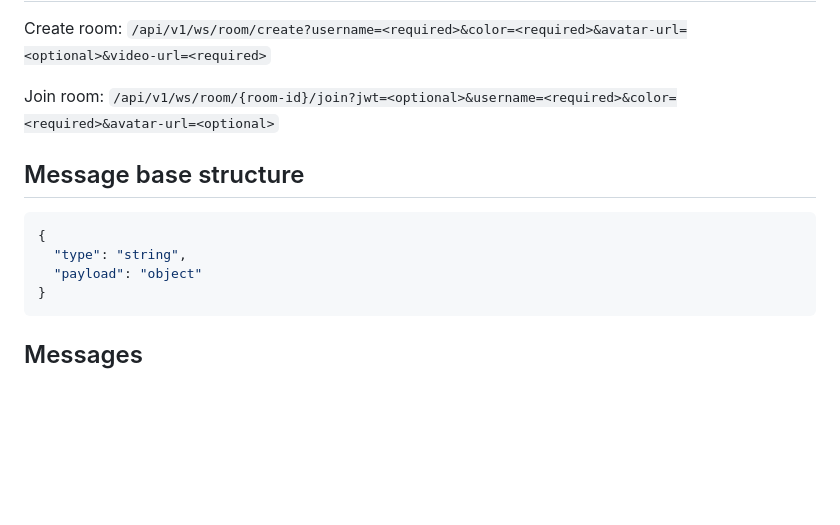
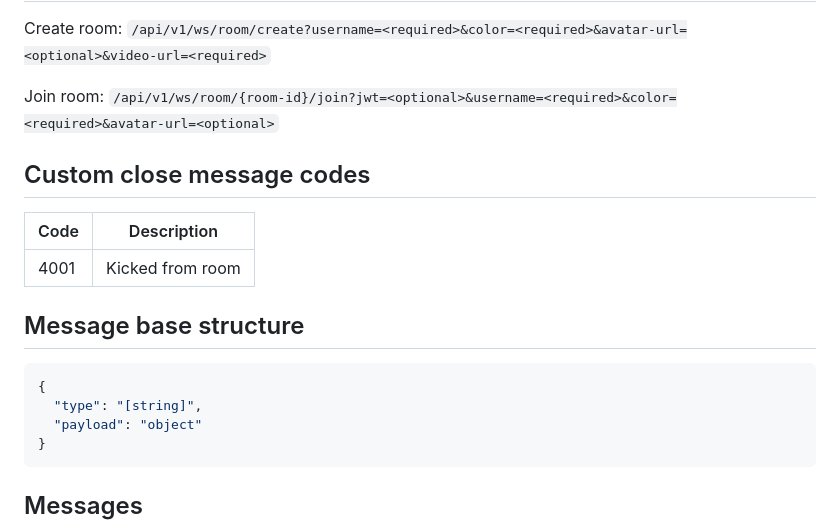
Before and after one commit to nickshiro/sharetube, a Markdown page: server/websocket-api.md, the part around one of its changes. GitHub-like rendering; blank space fills up the shorter version.

````diff
--- a/server/websocket-api.md
+++ b/server/websocket-api.md
@@ -5,10 +5,16 @@ Create room: `/api/v1/ws/room/create?username=<required>&color=<required>&avatar
 
 Join room: `/api/v1/ws/room/{room-id}/join?jwt=<optional>&username=<required>&color=<required>&avatar-url=<optional>`
 
+## Custom close message codes
+
+| Code | Description      |
+| ---- | ---------------- |
+| 4001 | Kicked from room |
+
 ## Message base structure
 ```json
 {
-  "type": "string",
+  "type": "[string]",
   "payload": "object"
 }
 ```
````
Also changed, not shown: other parts of server/websocket-api.md (+117 -115 lines).
